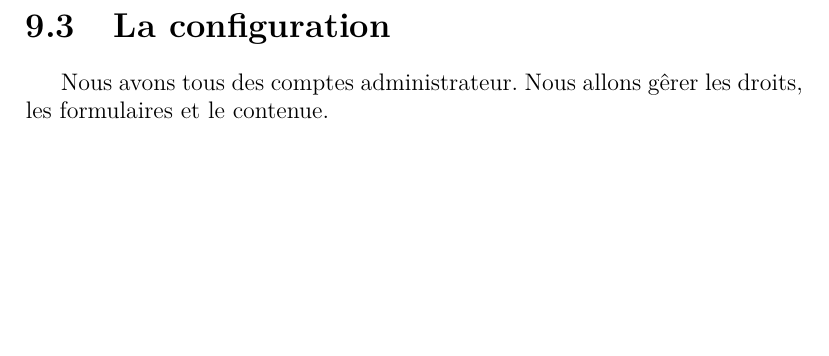
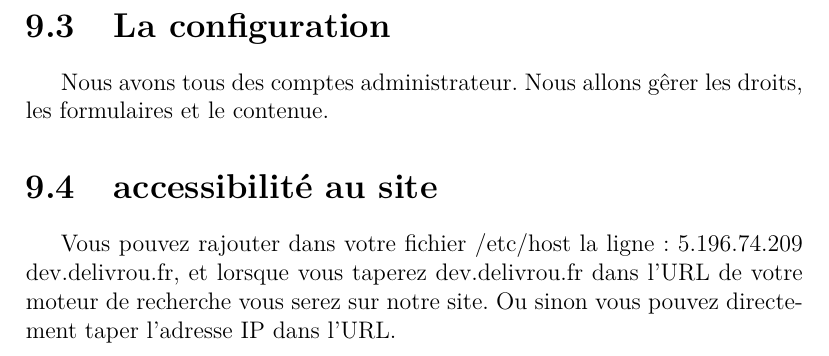
Before and after one commit to mathieuman6/d-livro-, a LaTeX document (latex/rapport.tex): part of page 20 of 20, cut so that both start at the same text, the shorter picture padded with empty space. Compiled offline with pdfLaTeX.

Commit message:
section accssibilité au site

```diff
--- a/latex/rapport.tex
+++ b/latex/rapport.tex
@@ -277,4 +277,9 @@ web.
 Nous avons tous des comptes administrateur.
 Nous allons gêrer les droits, les formulaires et le contenue.
 
+\section{accessibilité au site}
+Vous pouvez rajouter dans votre fichier /etc/host la ligne : 5.196.74.209    dev.delivrou.fr,
+et lorsque vous taperez dev.delivrou.fr dans l'URL de votre moteur de recherche vous serez sur
+notre site. Ou sinon vous pouvez directement taper l'adresse IP dans l'URL.
+
 \end{document}
```
